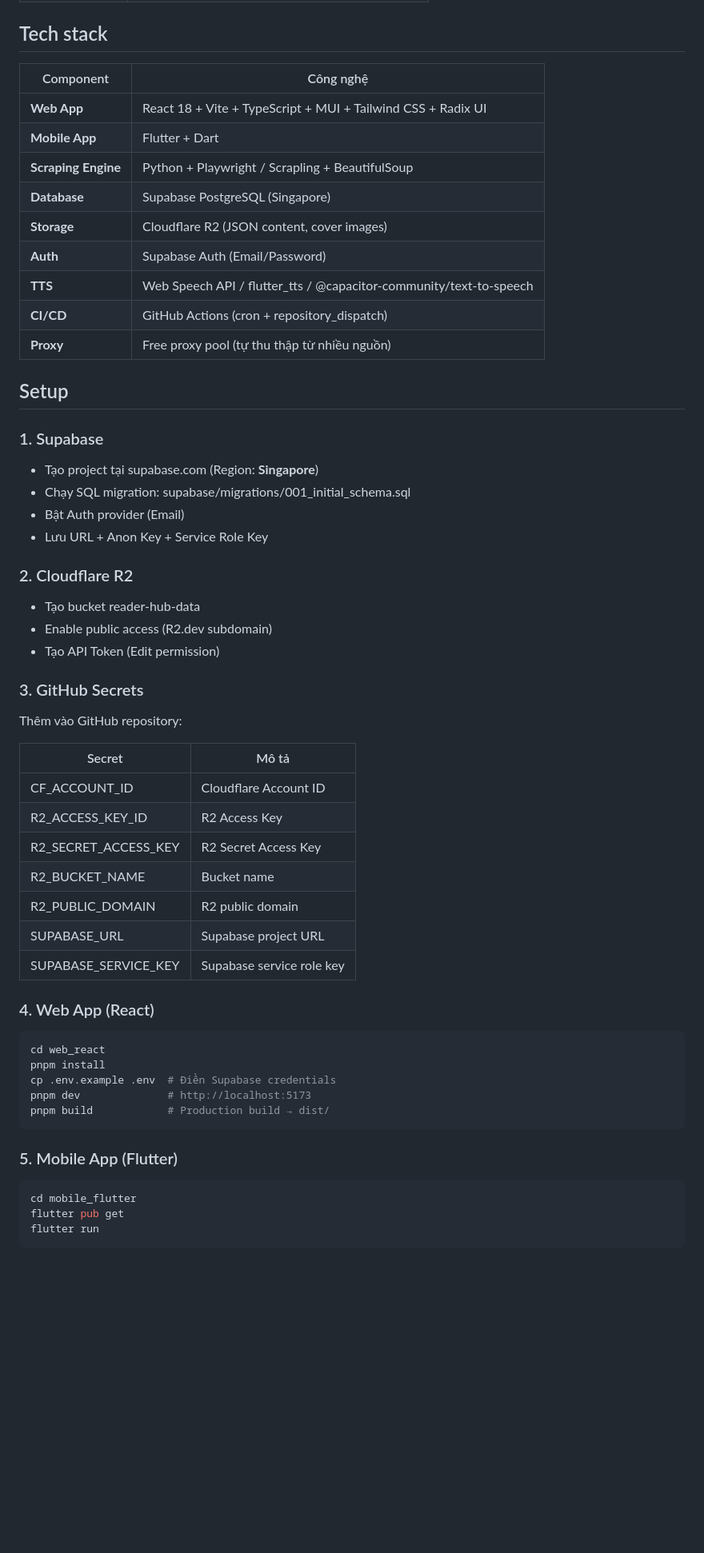
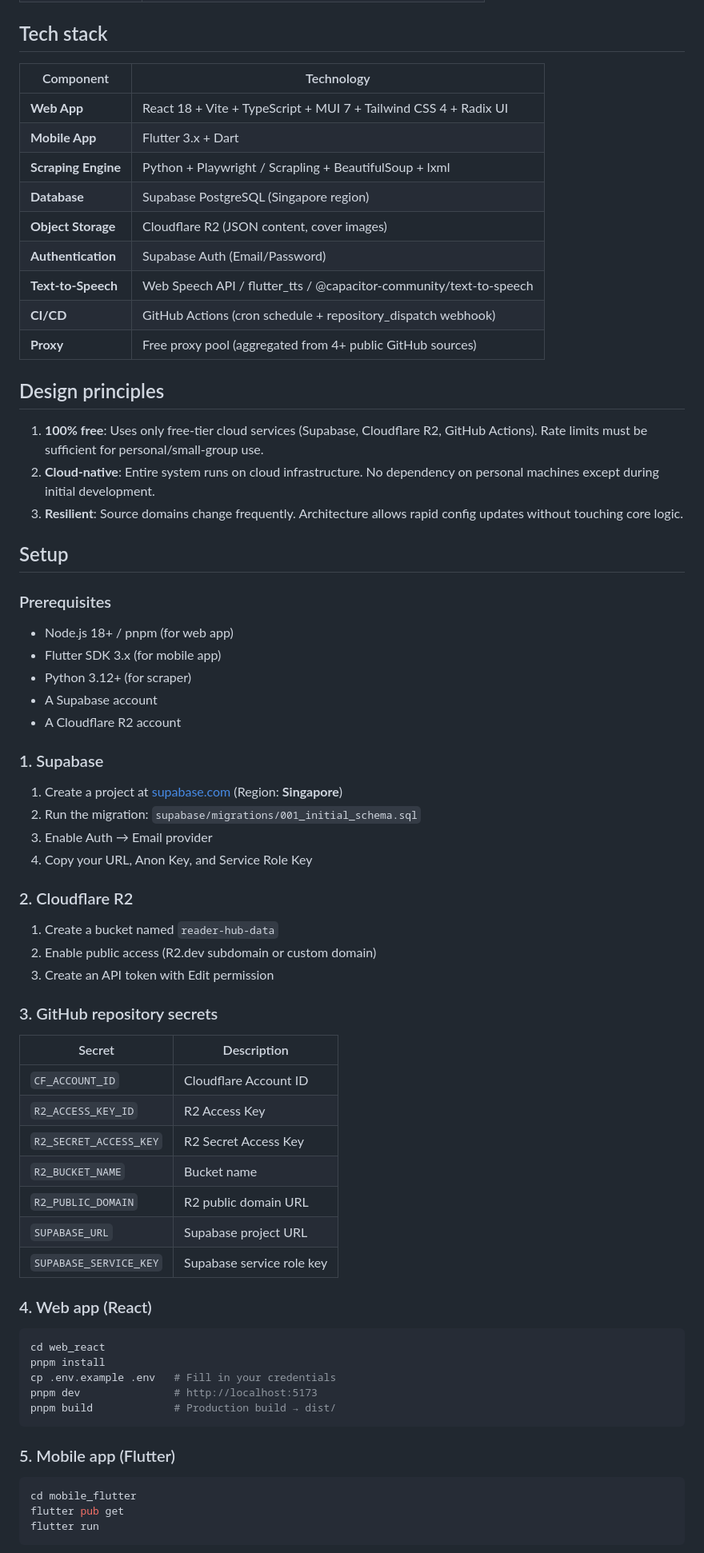
Before and after one commit to BinhTHB/reader-hub, a Markdown page: README.md, the part around one of its changes. Shown at 80% size. GitHub-like rendering; blank space fills up the shorter version.

Commit message:
[Droid] Rewrite README with English primary and Vietnamese appendix in polished project style

````diff
--- a/README.md
+++ b/README.md
@@ -98,58 +101,70 @@ reader-hub/
 
 ## Tech stack
 
-| Component | Công nghệ |
-|-----------|-----------|
-| **Web App** | React 18 + Vite + TypeScript + MUI + Tailwind CSS + Radix UI |
-| **Mobile App** | Flutter + Dart |
-| **Scraping Engine** | Python + Playwright / Scrapling + BeautifulSoup |
-| **Database** | Supabase PostgreSQL (Singapore) |
-| **Storage** | Cloudflare R2 (JSON content, cover images) |
-| **Auth** | Supabase Auth (Email/Password) |
-| **TTS** | Web Speech API / flutter_tts / @capacitor-community/text-to-speech |
-| **CI/CD** | GitHub Actions (cron + repository_dispatch) |
-| **Proxy** | Free proxy pool (tự thu thập từ nhiều nguồn) |
+| Component | Technology |
+|-----------|------------|
+| **Web App** | React 18 + Vite + TypeScript + MUI 7 + Tailwind CSS 4 + Radix UI |
+| **Mobile App** | Flutter 3.x + Dart |
+| **Scraping Engine** | Python + Playwright / Scrapling + BeautifulSoup + lxml |
+| **Database** | Supabase PostgreSQL (Singapore region) |
+| **Object Storage** | Cloudflare R2 (JSON content, cover images) |
+| **Authentication** | Supabase Auth (Email/Password) |
+| **Text-to-Speech** | Web Speech API / flutter_tts / @capacitor-community/text-to-speech |
+| **CI/CD** | GitHub Actions (cron schedule + repository_dispatch webhook) |
+| **Proxy** | Free proxy pool (aggregated from 4+ public GitHub sources) |
+
+## Design principles
+
+1. **100% free**: Uses only free-tier cloud services (Supabase, Cloudflare R2, GitHub Actions). Rate limits must be sufficient for personal/small-group use.
+2. **Cloud-native**: Entire system runs on cloud infrastructure. No dependency on personal machines except during initial development.
+3. **Resilient**: Source domains change frequently. Architecture allows rapid config updates without touching core logic.
 
 ## Setup
 
+### Prerequisites
+
+- Node.js 18+ / pnpm (for web app)
+- Flutter SDK 3.x (for mobile app)
+- Python 3.12+ (for scraper)
+- A Supabase account
+- A Cloudflare R2 account
+
 ### 1. Supabase
 
-- Tạo project tại supabase.com (Region: **Singapore**)
-- Chạy SQL migration: supabase/migrations/001_initial_schema.sql
-- Bật Auth provider (Email)
-- Lưu URL + Anon Key + Service Role Key
+1. Create a project at [supabase.com](https://supabase.com) (Region: **Singapore**)
+2. Run the migration: `supabase/migrations/001_initial_schema.sql`
+3. Enable Auth → Email provider
+4. Copy your URL, Anon Key, and Service Role Key
 
 ### 2. Cloudflare R2
 
-- Tạo bucket reader-hub-data
-- Enable public access (R2.dev subdomain)
-- Tạo API Token (Edit permission)
+1. Create a bucket named `reader-hub-data`
+2. Enable public access (R2.dev subdomain or custom domain)
+3. Create an API token with Edit permission
 
-### 3. GitHub Secrets
+### 3. GitHub repository secrets
 
-Thêm vào GitHub repository:
+| Secret | Description |
+|--------|-------------|
+| `CF_ACCOUNT_ID` | Cloudflare Account ID |
+| `R2_ACCESS_KEY_ID` | R2 Access Key |
+| `R2_SECRET_ACCESS_KEY` | R2 Secret Access Key |
+| `R2_BUCKET_NAME` | Bucket name |
+| `R2_PUBLIC_DOMAIN` | R2 public domain URL |
+| `SUPABASE_URL` | Supabase project URL |
+| `SUPABASE_SERVICE_KEY` | Supabase service role key |
 
-| Secret | Mô tả |
-|--------|-------|
-| CF_ACCOUNT_ID | Cloudflare Account ID |
-| R2_ACCESS_KEY_ID | R2 Access Key |
-| R2_SECRET_ACCESS_KEY | R2 Secret Access Key |
-| R2_BUCKET_NAME | Bucket name |
-| R2_PUBLIC_DOMAIN | R2 public domain |
-| SUPABASE_URL | Supabase project URL |
-| SUPABASE_SERVICE_KEY | Supabase service role key |
-
-### 4. Web App (React)
+### 4. Web app (React)
 
 ```bash
 cd web_react
 pnpm install
-cp .env.example .env  # Điền Supabase credentials
-pnpm dev              # http://localhost:5173
-pnpm build            # Production build → dist/
+cp .env.example .env   # Fill in your credentials
+pnpm dev               # http://localhost:5173
+pnpm build             # Production build → dist/
 ```
 
-### 5. Mobile App (Flutter)
+### 5. Mobile app (Flutter)
 
 ```bash
 cd mobile_flutter
````
Also changed, not shown: other parts of README.md (+75 -39 lines).
